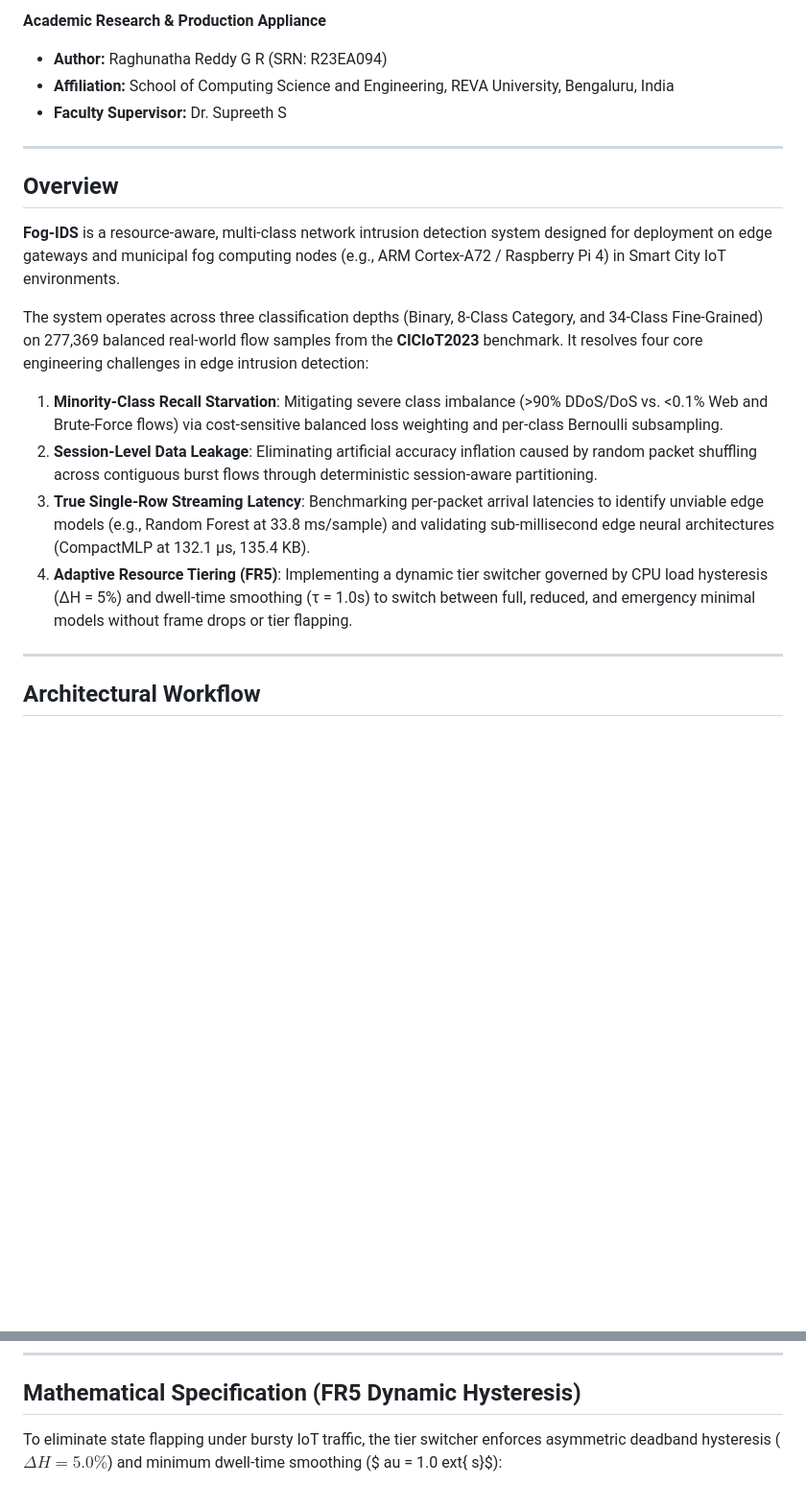
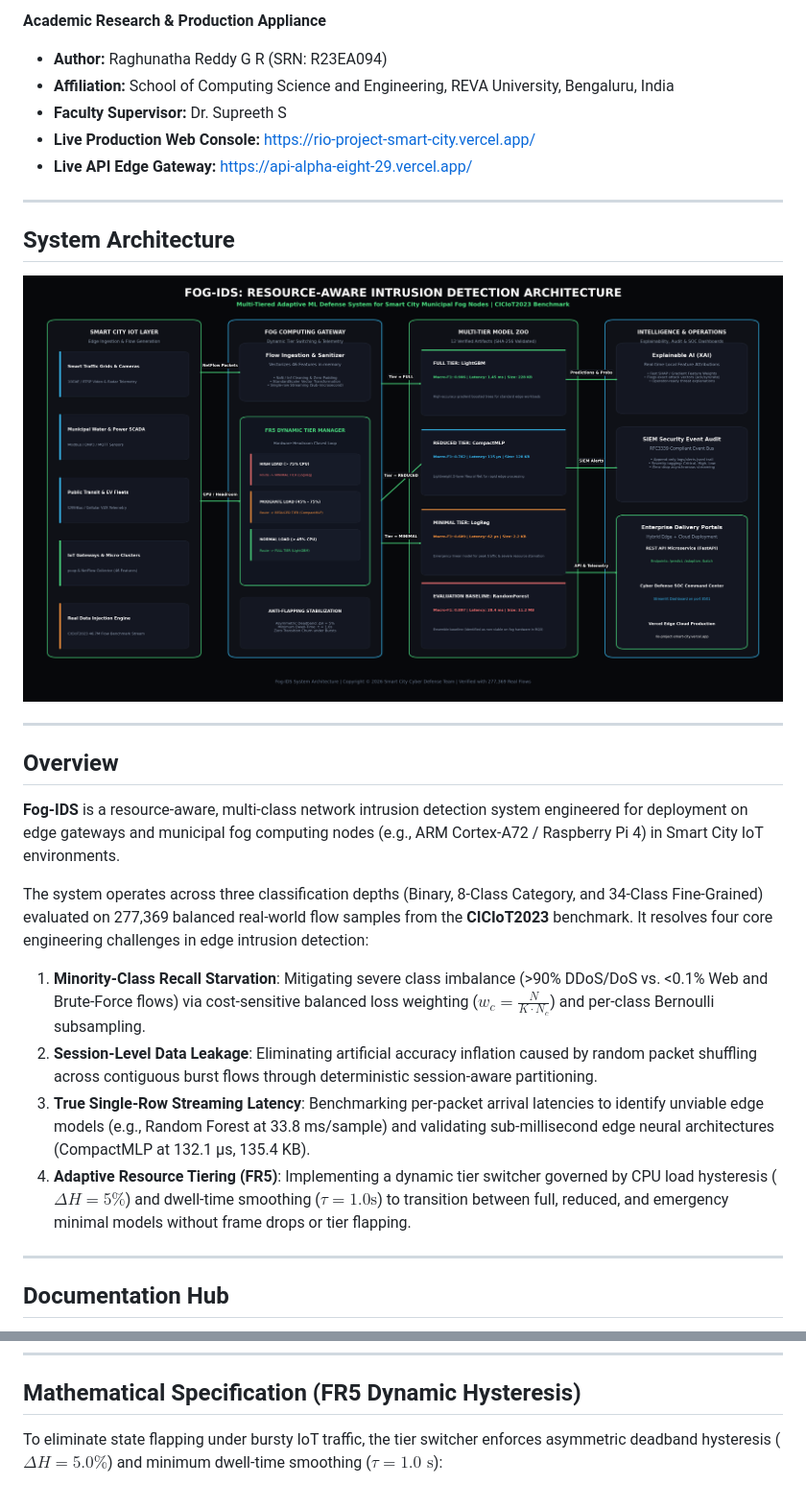
Before and after one commit to Raghunath2604/RIO_PROJECT-SMART_CITY-, a Markdown page: README.md, 2 parts joined by grey strips. Shown at 96% size. GitHub-like rendering; pictures changed too: assets/architecture.png (added); blank space fills up the shorter version.

Commit message:
chore(structure): professionalize repository layout, add architecture diagram, and organize docs hub

```diff
--- a/README.md
+++ b/README.md
@@ -11,21 +13,29 @@
 - **Author:** Raghunatha Reddy G R (SRN: R23EA094)
 - **Affiliation:** School of Computing Science and Engineering, REVA University, Bengaluru, India
 - **Faculty Supervisor:** Dr. Supreeth S
+- **Live Production Web Console:** [https://rio-project-smart-city.vercel.app/](https://rio-project-smart-city.vercel.app/)
+- **Live API Edge Gateway:** [https://api-alpha-eight-29.vercel.app/](https://api-alpha-eight-29.vercel.app/)
+
+---
+
+## System Architecture
+
+![Fog-IDS System Architecture](assets/architecture.png)
 
 ---
 
 ## Overview
 
-**Fog-IDS** is a resource-aware, multi-class network intrusion detection system designed for deployment on edge gateways and municipal fog computing nodes (e.g., ARM Cortex-A72 / Raspberry Pi 4) in Smart City IoT environments.
+**Fog-IDS** is a resource-aware, multi-class network intrusion detection system engineered for deployment on edge gateways and municipal fog computing nodes (e.g., ARM Cortex-A72 / Raspberry Pi 4) in Smart City IoT environments.
 
-The system operates across three classification depths (Binary, 8-Class Category, and 34-Class Fine-Grained) on 277,369 balanced real-world flow samples from the **CICIoT2023** benchmark. It resolves four core engineering challenges in edge intrusion detection:
+The system operates across three classification depths (Binary, 8-Class Category, and 34-Class Fine-Grained) evaluated on 277,369 balanced real-world flow samples from the **CICIoT2023** benchmark. It resolves four core engineering challenges in edge intrusion detection:
 
-1. **Minority-Class Recall Starvation**: Mitigating severe class imbalance (>90% DDoS/DoS vs. <0.1% Web and Brute-Force flows) via cost-sensitive balanced loss weighting and per-class Bernoulli subsampling.
+1. **Minority-Class Recall Starvation**: Mitigating severe class imbalance (>90% DDoS/DoS vs. <0.1% Web and Brute-Force flows) via cost-sensitive balanced loss weighting ($w_c = \frac{N}{K \cdot N_c}$) and per-class Bernoulli subsampling.
 2. **Session-Level Data Leakage**: Eliminating artificial accuracy inflation caused by random packet shuffling across contiguous burst flows through deterministic session-aware partitioning.
 3. **True Single-Row Streaming Latency**: Benchmarking per-packet arrival latencies to identify unviable edge models (e.g., Random Forest at 33.8 ms/sample) and validating sub-millisecond edge neural architectures (CompactMLP at 132.1 µs, 135.4 KB).
-4. **Adaptive Resource Tiering (FR5)**: Implementing a dynamic tier switcher governed by CPU load hysteresis (ΔH = 5%) and dwell-time smoothing (τ = 1.0s) to switch between full, reduced, and emergency minimal models without frame drops or tier flapping.
+4. **Adaptive Resource Tiering (FR5)**: Implementing a dynamic tier switcher governed by CPU load hysteresis ($\Delta H = 5\%$) and dwell-time smoothing ($\tau = 1.0\text{s}$) to transition between full, reduced, and emergency minimal models without frame drops or tier flapping.
 
 ---
 
-## Architectural Workflow
+## Documentation Hub
 
@@ -120,5 +104,5 @@
 
 ## Mathematical Specification (FR5 Dynamic Hysteresis)
 
-To eliminate state flapping under bursty IoT traffic, the tier switcher enforces asymmetric deadband hysteresis ($\Delta H = 5.0\%$) and minimum dwell-time smoothing ($	au = 1.0	ext{ s}$):
+To eliminate state flapping under bursty IoT traffic, the tier switcher enforces asymmetric deadband hysteresis ($\Delta H = 5.0\%$) and minimum dwell-time smoothing ($\tau = 1.0\text{ s}$):
 
```
Also changed, not shown: other parts of README.md (+109 -108 lines), docs/APP_FLOW.md (renamed from APP_FLOW.md), docs/COMPLETE_PROJECT_GUIDE.md (renamed from COMPLETE_PROJECT_GUIDE.md), docs/IMPLEMENTATION_PLAN.md (renamed from IMPLEMENTATION_PLAN.md), docs/PRD.md (renamed from PRD.md), docs/PRESENTATION_GUIDE.md (renamed from PRESENTATION_GUIDE.md), docs/PROJECT_PLAN.md (renamed from PROJECT_PLAN.md), docs/RUNBOOK.md (renamed from RUNBOOK.md), docs/TRD.md (renamed from TRD.md), docs/UIUX_FLOW.md (renamed from UIUX_FLOW.md), 10 other files.
